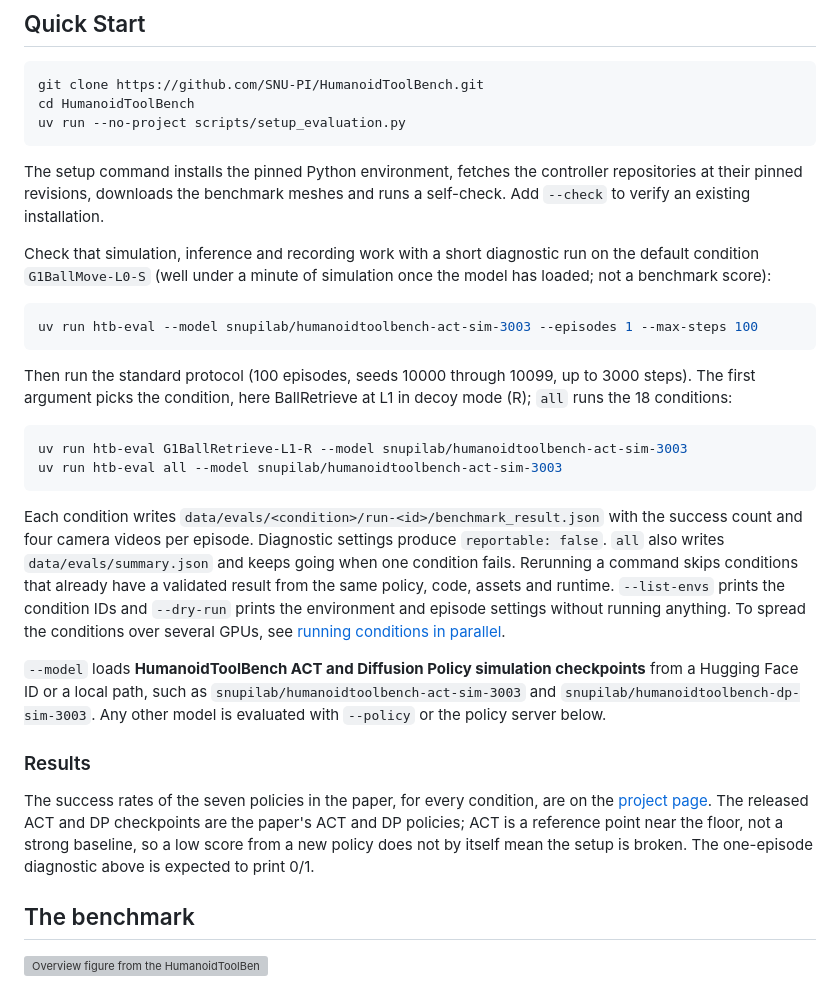
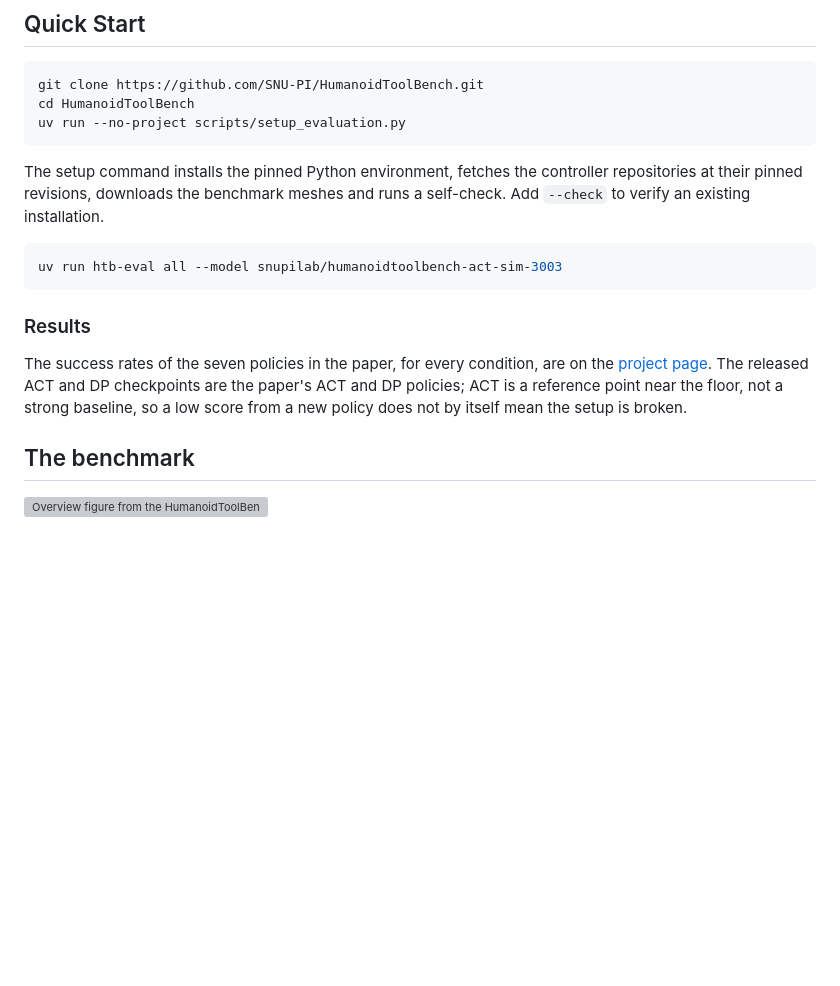
Before and after one commit to SNU-PI/HumanoidToolBench, a Markdown page: README.md, the part around the change. Rendered like a GitHub page; blank space fills up the shorter version; grey boxes are pictures that could not be loaded.

Commit message:
docs(readme): keep only the all-conditions command in the quickstart
Co-Authored-By: Claude Opus 5.5 <noreply@anthropic.com>
Claude-Session: https://claude.ai/code/session_01M2KuAzeNwDQNHRRzctFKUz

````diff
--- a/README.md
+++ b/README.md
@@ -47,38 +47,9 @@ controller repositories at their pinned revisions, downloads the benchmark
 meshes and runs a self-check. Add `--check` to verify an existing
 installation.
 
-Check that simulation, inference and recording work with a short diagnostic
-run on the default condition `G1BallMove-L0-S` (well under a minute of
-simulation once the model has loaded; not a benchmark score):
-
 ```bash
-uv run htb-eval --model snupilab/humanoidtoolbench-act-sim-3003 --episodes 1 --max-steps 100
-```
-
-Then run the standard protocol (100 episodes, seeds 10000 through 10099, up to
-3000 steps). The first argument picks the condition, here BallRetrieve at L1
-in decoy mode (R); `all` runs the 18 conditions:
-
-```bash
-uv run htb-eval G1BallRetrieve-L1-R --model snupilab/humanoidtoolbench-act-sim-3003
 uv run htb-eval all --model snupilab/humanoidtoolbench-act-sim-3003
 ```
-
-Each condition writes `data/evals/<condition>/run-<id>/benchmark_result.json`
-with the success count and four camera videos per episode. Diagnostic
-settings produce `reportable: false`. `all` also writes
-`data/evals/summary.json` and keeps going when one condition fails.
-Rerunning a command skips conditions that already have a validated result
-from the same policy, code, assets and runtime. `--list-envs` prints the condition
-IDs and `--dry-run` prints the environment and episode settings without
-running anything. To spread the conditions over several GPUs, see
-[running conditions in parallel](docs/PUBLIC_EVALUATION.md#running-conditions-in-parallel).
-
-`--model` loads **HumanoidToolBench ACT and Diffusion Policy simulation
-checkpoints** from a Hugging Face ID or a local path, such as
-`snupilab/humanoidtoolbench-act-sim-3003` and
-`snupilab/humanoidtoolbench-dp-sim-3003`. Any other model is evaluated with
-`--policy` or the policy server below.
 
 ### Results
 
@@ -86,8 +57,7 @@ The success rates of the seven policies in the paper, for every condition, are
 on the [project page](https://snu-pi.github.io/HumanoidToolBench/#results). The released ACT and DP checkpoints
 are the paper's ACT and DP policies; ACT is a reference point near the floor,
 not a strong baseline, so a low score from a new policy does not by itself
-mean the setup is broken. The one-episode diagnostic above is expected to
-print 0/1.
+mean the setup is broken.
 
 ## The benchmark
 
````
